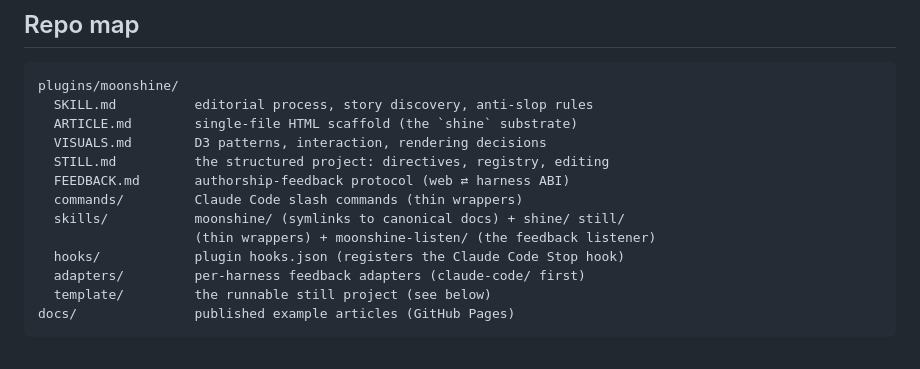
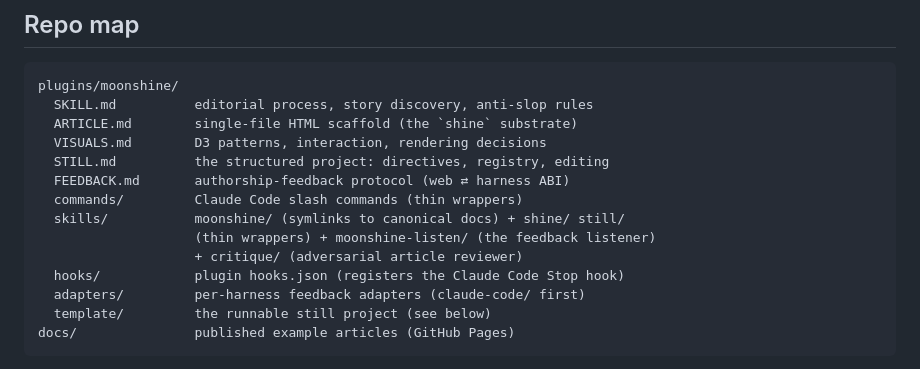
Before and after one commit to enjalot/moonshine, a Markdown page: DEVELOPING.md, the part around the change. Rendered like a GitHub page.

```diff
--- a/DEVELOPING.md
+++ b/DEVELOPING.md
@@ -134,6 +134,7 @@ plugins/moonshine/
   commands/         Claude Code slash commands (thin wrappers)
   skills/           moonshine/ (symlinks to canonical docs) + shine/ still/
                     (thin wrappers) + moonshine-listen/ (the feedback listener)
+                    + critique/ (adversarial article reviewer)
   hooks/            plugin hooks.json (registers the Claude Code Stop hook)
   adapters/         per-harness feedback adapters (claude-code/ first)
   template/         the runnable still project (see below)
```
Also changed, not shown: README.md (+2 -0 lines), 1 other file.
